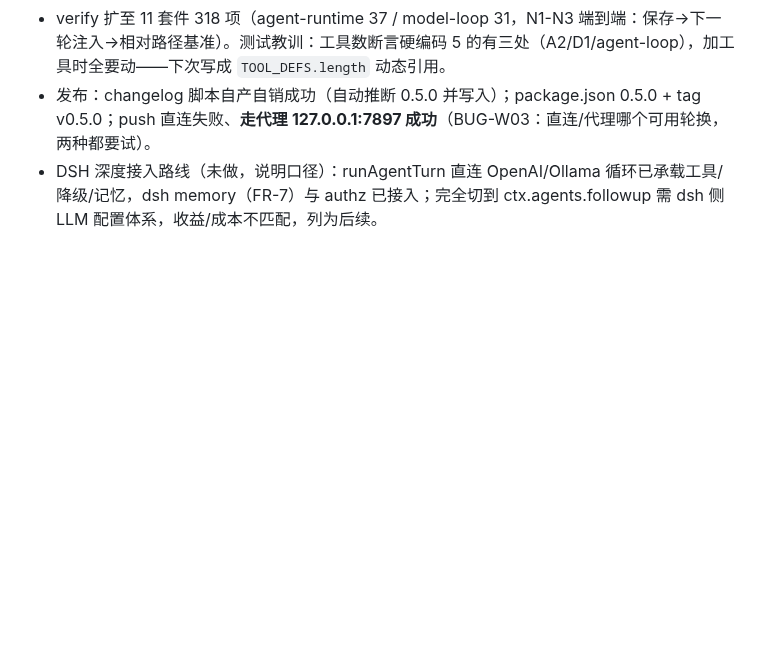
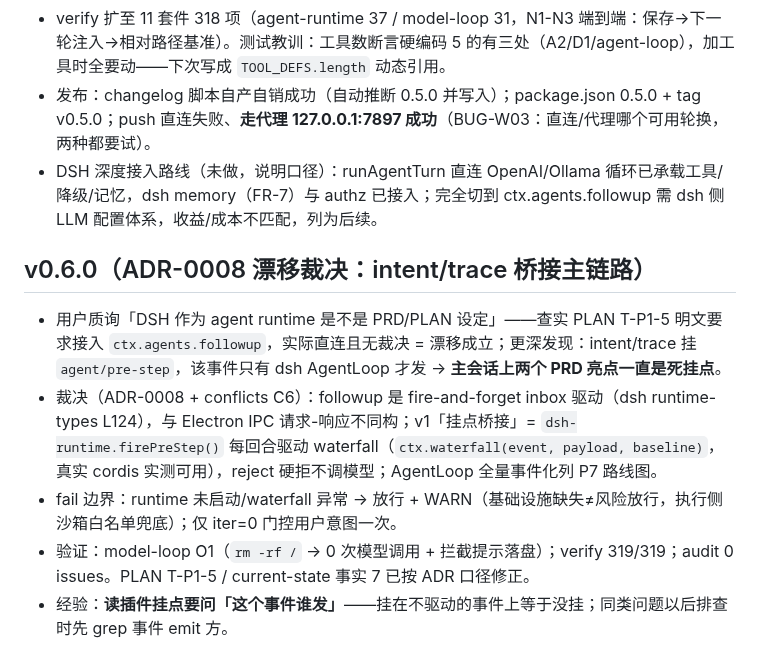
Before and after one commit to ra1nzzz/orchdesk, a Markdown page: .workbuddy/memory/2026-08-30.md, the part around the change. GitHub-like rendering; blank space fills up the shorter version.

Commit message:
chore: workspace memory for v0.6.0 ADR-0008

```diff
--- a/.workbuddy/memory/2026-08-30.md
+++ b/.workbuddy/memory/2026-08-30.md
@@ -28,3 +28,11 @@
 - verify 扩至 11 套件 318 项（agent-runtime 37 / model-loop 31，N1-N3 端到端：保存→下一轮注入→相对路径基准）。测试教训：工具数断言硬编码 5 的有三处（A2/D1/agent-loop），加工具时全要动——下次写成 `TOOL_DEFS.length` 动态引用。
 - 发布：changelog 脚本自产自销成功（自动推断 0.5.0 并写入）；package.json 0.5.0 + tag v0.5.0；push 直连失败、**走代理 127.0.0.1:7897 成功**（BUG-W03：直连/代理哪个可用轮换，两种都要试）。
 - DSH 深度接入路线（未做，说明口径）：runAgentTurn 直连 OpenAI/Ollama 循环已承载工具/降级/记忆，dsh memory（FR-7）与 authz 已接入；完全切到 ctx.agents.followup 需 dsh 侧 LLM 配置体系，收益/成本不匹配，列为后续。
+
+
+## v0.6.0（ADR-0008 漂移裁决：intent/trace 桥接主链路）
+- 用户质询「DSH 作为 agent runtime 是不是 PRD/PLAN 设定」——查实 PLAN T-P1-5 明文要求接入 `ctx.agents.followup`，实际直连且无裁决 = 漂移成立；更深发现：intent/trace 挂 `agent/pre-step`，该事件只有 dsh AgentLoop 才发 → **主会话上两个 PRD 亮点一直是死挂点**。
+- 裁决（ADR-0008 + conflicts C6）：followup 是 fire-and-forget inbox 驱动（dsh runtime-types L124），与 Electron IPC 请求-响应不同构；v1「挂点桥接」= `dsh-runtime.firePreStep()` 每回合驱动 waterfall（`ctx.waterfall(event, payload, baseline)`，真实 cordis 实测可用），reject 硬拒不调模型；AgentLoop 全量事件化列 P7 路线图。
+- fail 边界：runtime 未启动/waterfall 异常 → 放行 + WARN（基础设施缺失≠风险放行，执行侧沙箱白名单兜底）；仅 iter=0 门控用户意图一次。
+- 验证：model-loop O1（`rm -rf /` → 0 次模型调用 + 拦截提示落盘）；verify 319/319；audit 0 issues。PLAN T-P1-5 / current-state 事实 7 已按 ADR 口径修正。
+- 经验：**读插件挂点要问「这个事件谁发」**——挂在不驱动的事件上等于没挂；同类问题以后排查时先 grep 事件 emit 方。
```
Also changed, not shown: .workbuddy/memory/MEMORY.md (+4 -0 lines).
